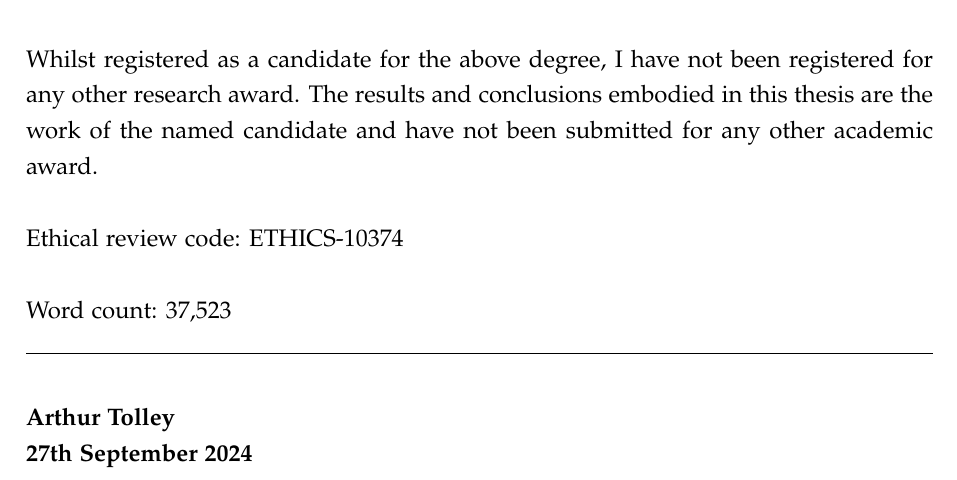
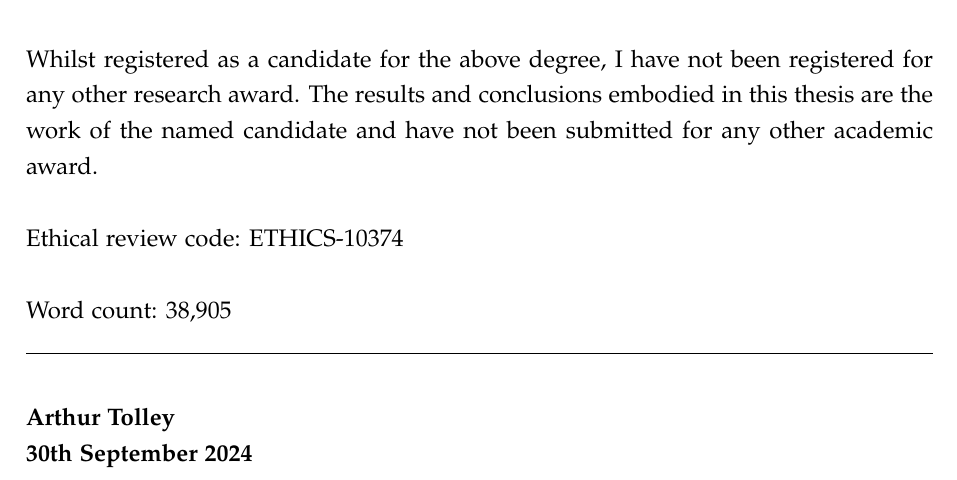
Before and after one commit to ArthurTolley/PhD_Thesis, a LaTeX thesis (main.tex, which reads chapters/preamble/declaration.tex): part of page 5 of 255, cut so that both start at the same text. Compiled offline with pdfLaTeX.

Commit message:
Updates from Overleaf

```diff
--- a/chapters/preamble/declaration.tex
+++ b/chapters/preamble/declaration.tex
@@ -4,11 +4,11 @@ Whilst registered as a candidate for the above degree, I have not been registere
 \noindent Ethical review code: ETHICS-10374
 
 \vspace{\baselineskip}
-\noindent Word count: 37,523
+\noindent Word count: 38,905
 
 \noindent\hrulefill
 
 \vspace{\baselineskip}
 \noindent \textbf{Arthur Tolley}
 
-\noindent \textbf{27th September 2024}
+\noindent \textbf{30th September 2024}
```
